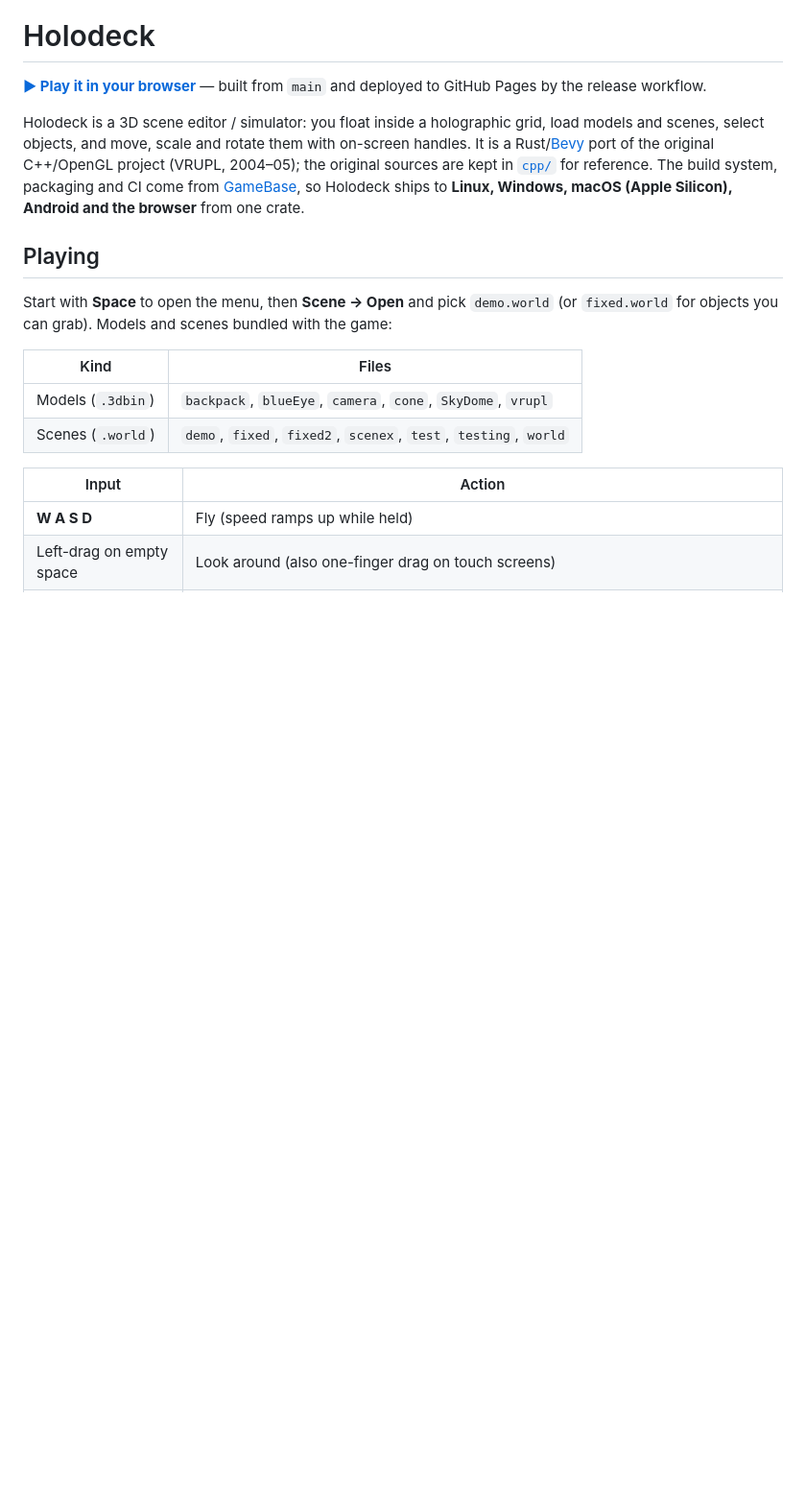
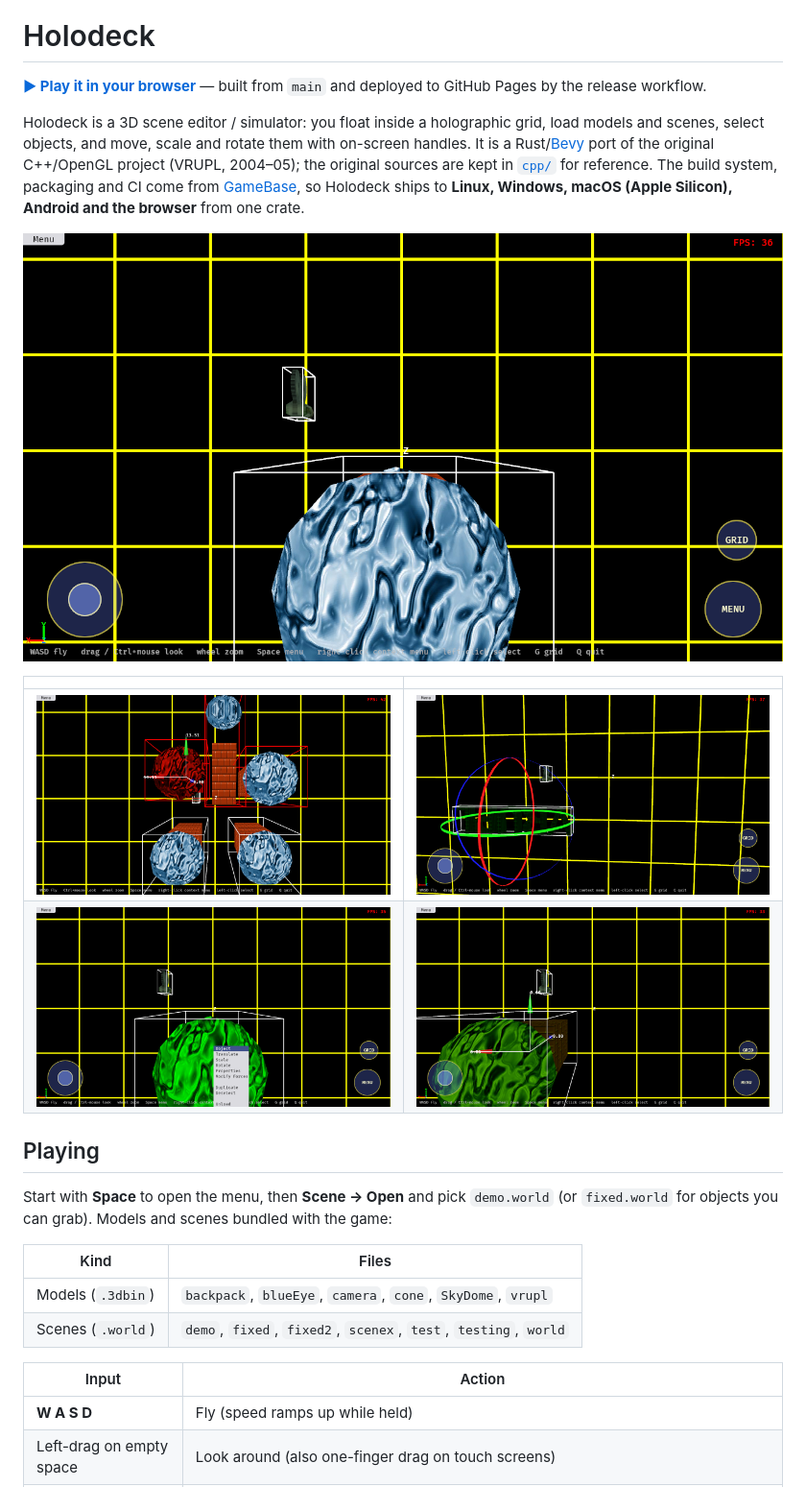
Before and after one commit to maxfridbe/HOLODECK, a Markdown page: README.md, the part around one of its changes. Shown at 96% size. Rendered like a GitHub page; pictures changed too: docs/screenshots/blueeye-loaded.png (added), docs/screenshots/fixed-scene.png (added), docs/screenshots/touch-context-menu.png (added); blank space fills up the shorter version.

```diff
--- a/README.md
+++ b/README.md
@@ -5,6 +5,13 @@
 **[▶ Play it in your browser](https://maxfridbe.github.io/HOLODECK/)** — built from `main` and deployed to GitHub Pages by the release workflow.
 
 Holodeck is a 3D scene editor / simulator: you float inside a holographic grid, load models and scenes, select objects, and move, scale and rotate them with on-screen handles. It is a Rust/[Bevy](https://bevyengine.org) port of the original C++/OpenGL project (VRUPL, 2004–05); the original sources are kept in [`cpp/`](cpp/) for reference. The build system, packaging and CI come from [GameBase](https://github.com/maxfridbe/GameBase), so Holodeck ships to **Linux, Windows, macOS (Apple Silicon), Android and the browser** from one crate.
+
+![A loaded blueEye.3dbin model](docs/screenshots/blueeye-loaded.png)
+
+| | |
+|---|---|
+| ![fixed.world with translate handles](docs/screenshots/fixed-scene.png) | ![vrupl.3dbin selected with rotate rings](docs/screenshots/vrupl-rotate.png) |
+| ![Long-press context menu on a touch screen](docs/screenshots/touch-context-menu.png) | ![Dragging a handle with a finger](docs/screenshots/touch-translate.png) |
 
 ## Playing
 
```
Also changed, not shown: other parts of README.md (+14 -1 lines), 12 other files.
